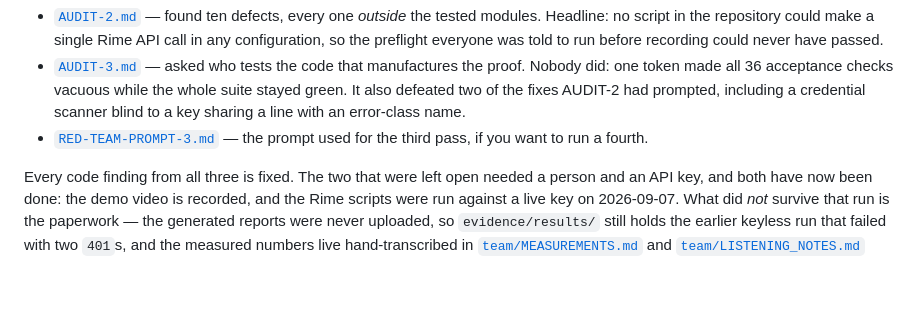
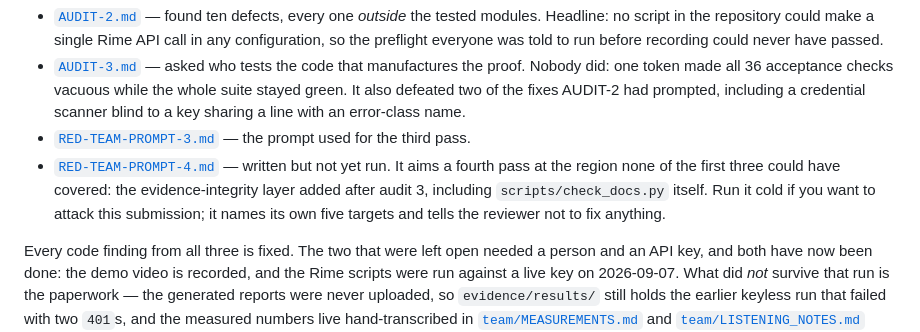
Before and after one commit to darshanrajagoli/data-forge-rime-hadippa, a Markdown page: README.md, the part around the change. Drawn GitHub-style; blank space fills up the shorter version.

```diff
--- a/README.md
+++ b/README.md
@@ -504,7 +504,13 @@ adversarially tested should be able to show the adversary's report.
   AUDIT-2 had prompted, including a credential scanner blind to a key sharing a
   line with an error-class name.
 - [`RED-TEAM-PROMPT-3.md`](docs/audits/RED-TEAM-PROMPT-3.md) — the prompt used
-  for the third pass, if you want to run a fourth.
+  for the third pass.
+- [`RED-TEAM-PROMPT-4.md`](docs/audits/RED-TEAM-PROMPT-4.md) — written but not
+  yet run. It aims a fourth pass at the region none of the first three could
+  have covered: the evidence-integrity layer added after audit 3, including
+  `scripts/check_docs.py` itself. Run it cold if you want to attack this
+  submission; it names its own five targets and tells the reviewer not to fix
+  anything.
 
 Every code finding from all three is fixed. The two that were left open needed
 a person and an API key, and both have now been done: the demo video is
```
Also changed, not shown: docs/audits/RED-TEAM-PROMPT-4.md (added, +133 -0 lines).
